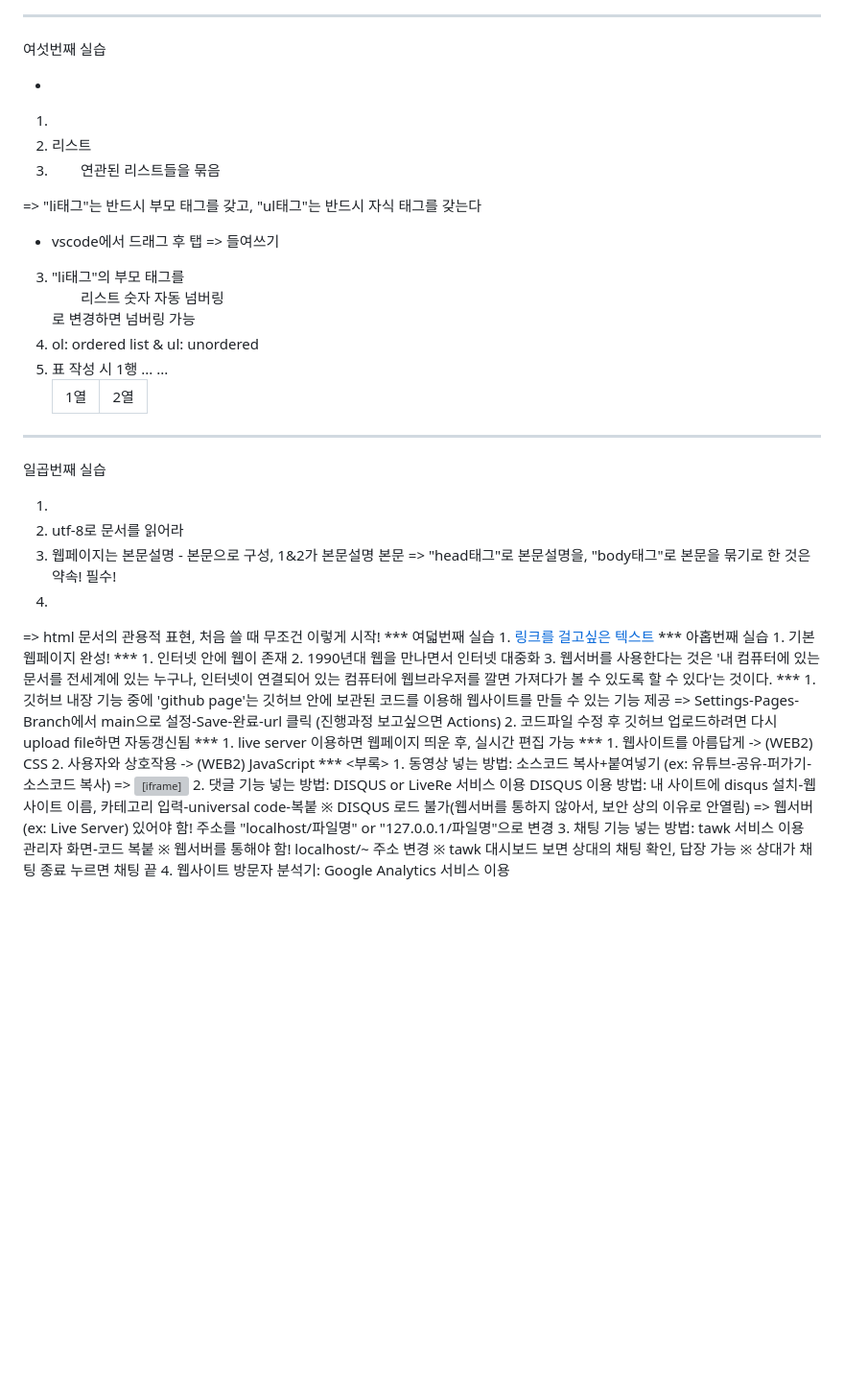
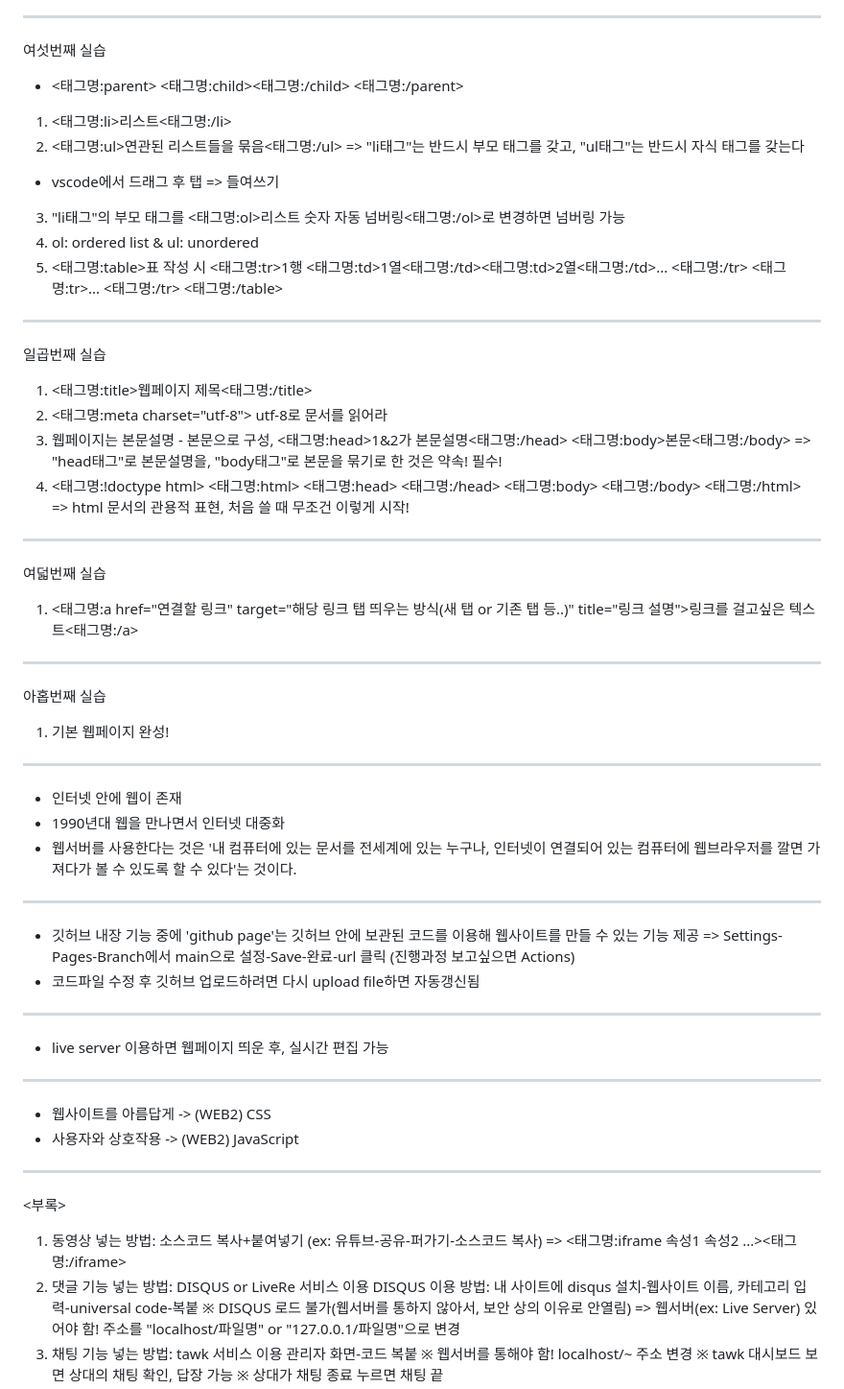
Before and after one commit to Soooobiniya/WEB_HTML, a Markdown page: README.md, the part around the change printed below. Shown: that part at 96% size. Drawn GitHub-style; blank space fills up the shorter version; grey boxes are pictures that could not be loaded.

Commit message:
Update README.md
html 공부 내용

```diff
--- a/README.md
+++ b/README.md
@@ -40,51 +40,51 @@
 * unsplash.com => 퀄리티 좋은 이미지 저작권 구애 없이 사용 가능
 ***
 여섯번째 실습
-* <parent> <child></child> </parent>
-1. <li>리스트</li>
-2. <ul>연관된 리스트들을 묶음</ul>
+* <태그명:parent> <태그명:child><태그명:/child> <태그명:/parent>
+1. <태그명:li>리스트<태그명:/li>
+2. <태그명:ul>연관된 리스트들을 묶음<태그명:/ul>
 => "li태그"는 반드시 부모 태그를 갖고, "ul태그"는 반드시 자식 태그를 갖는다
 * vscode에서 드래그 후 탭 => 들여쓰기
-3. "li태그"의 부모 태그를 <ol>리스트 숫자 자동 넘버링</ol>로 변경하면 넘버링 가능
+3. "li태그"의 부모 태그를 <태그명:ol>리스트 숫자 자동 넘버링<태그명:/ol>로 변경하면 넘버링 가능
 4. ol: ordered list & ul: unordered
-5. <table>표 작성 시 <tr>1행 <td>1열</td><td>2열</td>... </tr> <tr>... </tr> </table>
+5. <태그명:table>표 작성 시 <태그명:tr>1행 <태그명:td>1열<태그명:/td><태그명:td>2열<태그명:/td>... <태그명:/tr> <태그명:tr>... <태그명:/tr> <태그명:/table>
 ***
 일곱번째 실습
-1. <title>웹페이지 제목</html>
-2. <meta charset="utf-8"> utf-8로 문서를 읽어라
-3. 웹페이지는 본문설명 - 본문으로 구성, <head>1&2가 본문설명</head> <body>본문</body>
+1. <태그명:title>웹페이지 제목<태그명:/title>
+2. <태그명:meta charset="utf-8"> utf-8로 문서를 읽어라
+3. 웹페이지는 본문설명 - 본문으로 구성, <태그명:head>1&2가 본문설명<태그명:/head> <태그명:body>본문<태그명:/body>
 => "head태그"로 본문설명을, "body태그"로 본문을 묶기로 한 것은 약속! 필수!
-4. <!doctype html>
-<html>
-<head>
-</head>
-<body>
-</body>
-</html>
+4. <태그명:!doctype html>
+<태그명:html>
+<태그명:head>
+<태그명:/head>
+<태그명:body>
+<태그명:/body>
+<태그명:/html>
 => html 문서의 관용적 표현, 처음 쓸 때 무조건 이렇게 시작!
 ***
 여덟번째 실습
-1. <a href="연결할 링크" target="해당 링크 탭 띄우는 방식(새 탭 or 기존 탭 등..)" title="링크 설명">링크를 걸고싶은 텍스트</a>
+1. <태그명:a href="연결할 링크" target="해당 링크 탭 띄우는 방식(새 탭 or 기존 탭 등..)" title="링크 설명">링크를 걸고싶은 텍스트<태그명:/a>
 ***
 아홉번째 실습
 1. 기본 웹페이지 완성!
 ***
-1. 인터넷 안에 웹이 존재
-2. 1990년대 웹을 만나면서 인터넷 대중화
-3. 웹서버를 사용한다는 것은 '내 컴퓨터에 있는 문서를 전세계에 있는 누구나, 인터넷이 연결되어 있는 컴퓨터에 웹브라우저를 깔면 가져다가 볼 수 있도록 할 수 있다'는 것이다.
+* 인터넷 안에 웹이 존재
+* 1990년대 웹을 만나면서 인터넷 대중화
+* 웹서버를 사용한다는 것은 '내 컴퓨터에 있는 문서를 전세계에 있는 누구나, 인터넷이 연결되어 있는 컴퓨터에 웹브라우저를 깔면 가져다가 볼 수 있도록 할 수 있다'는 것이다.
 ***
-1. 깃허브 내장 기능 중에 'github page'는 깃허브 안에 보관된 코드를 이용해 웹사이트를 만들 수 있는 기능 제공
+* 깃허브 내장 기능 중에 'github page'는 깃허브 안에 보관된 코드를 이용해 웹사이트를 만들 수 있는 기능 제공
 => Settings-Pages-Branch에서 main으로 설정-Save-완료-url 클릭 (진행과정 보고싶으면 Actions)
-2. 코드파일 수정 후 깃허브 업로드하려면 다시 upload file하면 자동갱신됨
+* 코드파일 수정 후 깃허브 업로드하려면 다시 upload file하면 자동갱신됨
 ***
-1. live server 이용하면 웹페이지 띄운 후, 실시간 편집 가능
+* live server 이용하면 웹페이지 띄운 후, 실시간 편집 가능
 ***
-1. 웹사이트를 아름답게 -> (WEB2) CSS
-2. 사용자와 상호작용 -> (WEB2) JavaScript
+* 웹사이트를 아름답게 -> (WEB2) CSS
+* 사용자와 상호작용 -> (WEB2) JavaScript
 ***
 <부록>
 1. 동영상 넣는 방법: 소스코드 복사+붙여넣기 (ex: 유튜브-공유-퍼가기-소스코드 복사)
-=> <iframe 속성1 속성2 ...></iframe>
+=> <태그명:iframe 속성1 속성2 ...><태그명:/iframe>
 2. 댓글 기능 넣는 방법: DISQUS or LiveRe 서비스 이용
 DISQUS 이용 방법: 내 사이트에 disqus 설치-웹사이트 이름, 카테고리 입력-universal code-복붙
 ※ DISQUS 로드 불가(웹서버를 통하지 않아서, 보안 상의 이유로 안열림) => 웹서버(ex: Live Server) 있어야 함! 주소를 "localhost/파일명" or "127.0.0.1/파일명"으로 변경
```
Also changed, not shown: other parts of README.md (+11 -11 lines).
